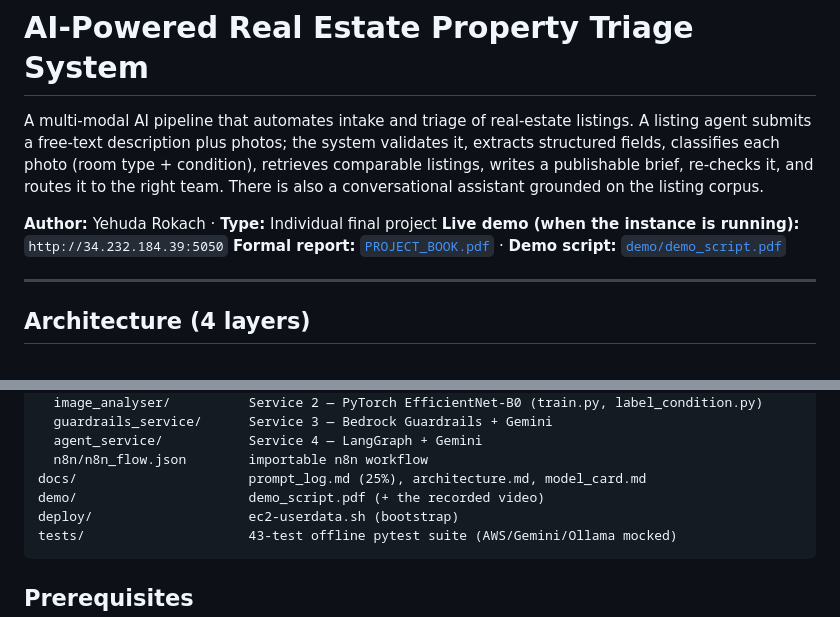
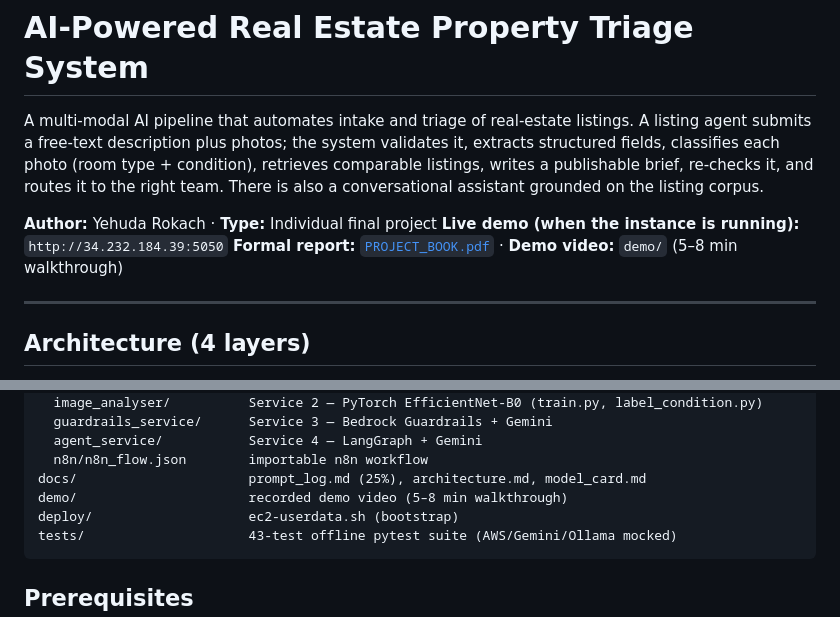
Before and after one commit to yuden404/ai-property-triage, a Markdown page: property-triage-system/README.md, 2 parts joined by grey strips. Rendered like a GitHub page.

Commit message:
README: demo/ now refers to the recorded video (script is personal/excluded)
Co-Authored-By: Claude Opus 4.8 (1M context) <noreply@anthropic.com>

````diff
--- a/property-triage-system/README.md
+++ b/property-triage-system/README.md
@@ -8,7 +8,7 @@ right team. There is also a conversational assistant grounded on the listing cor
 
 **Author:** Yehuda Rokach · **Type:** Individual final project
 **Live demo (when the instance is running):** `http://34.232.184.39:5050`
-**Formal report:** [`PROJECT_BOOK.pdf`](PROJECT_BOOK.pdf) · **Demo script:** [`demo/demo_script.pdf`](demo/demo_script.pdf)
+**Formal report:** [`PROJECT_BOOK.pdf`](PROJECT_BOOK.pdf) · **Demo video:** `demo/` (5–8 min walkthrough)
 
 ---
 
@@ -42,7 +42,7 @@ code/
   agent_service/           Service 4 — LangGraph + Gemini
   n8n/n8n_flow.json        importable n8n workflow
 docs/                      prompt_log.md (25%), architecture.md, model_card.md
-demo/                      demo_script.pdf (+ the recorded video)
+demo/                      recorded demo video (5–8 min walkthrough)
 deploy/                    ec2-userdata.sh (bootstrap)
 tests/                     43-test offline pytest suite (AWS/Gemini/Ollama mocked)
 ```
````
